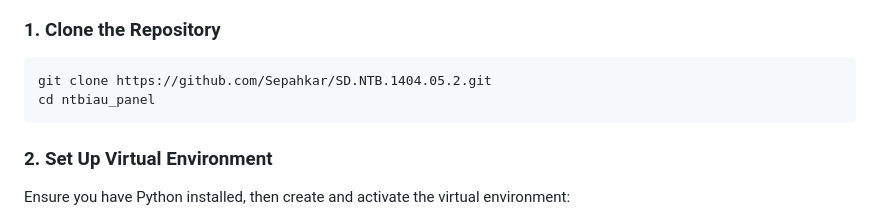
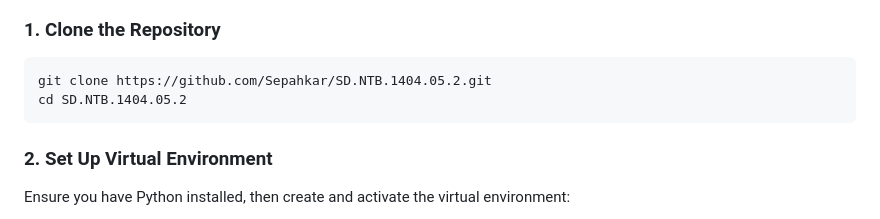
Before and after one commit to Sepahkar/SD.NTB.1404.05.2, a Markdown page: README.md, the part around the change. GitHub-like rendering.

Commit message:
Update README.md to correct repository directory name for setup instructions

````diff
--- a/README.md
+++ b/README.md
@@ -11,7 +11,7 @@ Follow these steps to set up and run the project locally on your machine.
 ### 1. Clone the Repository
 ```bash
 git clone https://github.com/Sepahkar/SD.NTB.1404.05.2.git
-cd ntbiau_panel
+cd SD.NTB.1404.05.2
 ```
 
 ### 2. Set Up Virtual Environment
````
